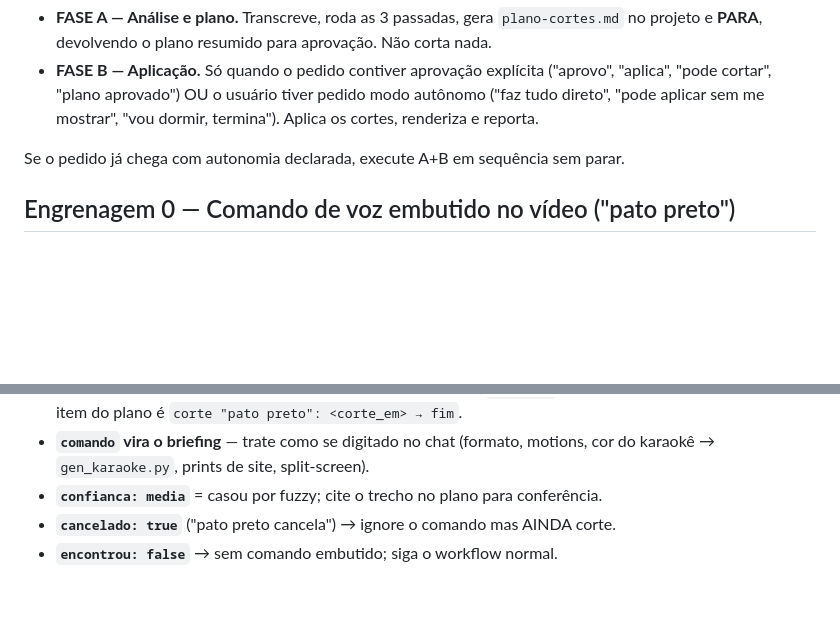
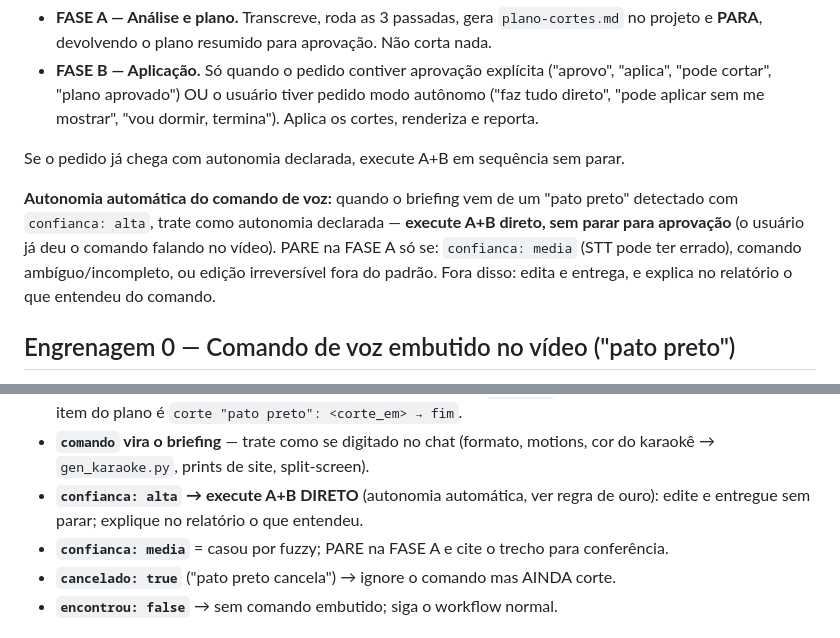
Before and after one commit to JohnsonChenx/video-ai-toolkit, a Markdown page: agents/editor.md, 2 parts joined by grey strips. Drawn GitHub-style; blank space fills up the shorter version.

Commit message:
Editor: autonomia automatica no comando de voz (confianca alta = edita direto)
Quando "pato preto" e detectado com confianca alta, o agente executa A+B sem parar
para aprovacao (o usuario ja deu o comando falando no video). Para na FASE A so com
confianca media, comando ambiguo, ou edicao irreversivel. Reduz atrito.

Co-Authored-By: Claude Opus 4.8 (1M context) <noreply@anthropic.com>

```diff
--- a/agents/editor.md
+++ b/agents/editor.md
@@ -28,6 +28,13 @@ Por isso o trabalho tem duas fases distintas:
 
 Se o pedido já chega com autonomia declarada, execute A+B em sequência sem parar.
 
+**Autonomia automática do comando de voz:** quando o briefing vem de um "pato preto"
+detectado com `confianca: alta`, trate como autonomia declarada — **execute A+B direto,
+sem parar para aprovação** (o usuário já deu o comando falando no vídeo). PARE na FASE A
+só se: `confianca: media` (STT pode ter errado), comando ambíguo/incompleto, ou edição
+irreversível fora do padrão. Fora disso: edita e entrega, e explica no relatório o que
+entendeu do comando.
+
 ## Engrenagem 0 — Comando de voz embutido no vídeo ("pato preto")
 
 O usuário pode **gravar o briefing de edição dentro do próprio vídeo**: ao terminar
@@ -57,7 +64,9 @@ Devolve JSON: `corte_em` (s), `comando` (briefing falado), `confianca` (alta/med
   silêncio anterior; o 1º item do plano é `corte "pato preto": <corte_em> → fim`.
 - **`comando` vira o briefing** — trate como se digitado no chat (formato, motions, cor
   do karaokê → `gen_karaoke.py`, prints de site, split-screen).
-- **`confianca: media`** = casou por fuzzy; cite o trecho no plano para conferência.
+- **`confianca: alta` → execute A+B DIRETO** (autonomia automática, ver regra de ouro):
+  edite e entregue sem parar; explique no relatório o que entendeu.
+- **`confianca: media`** = casou por fuzzy; PARE na FASE A e cite o trecho para conferência.
 - **`cancelado: true`** ("pato preto cancela") → ignore o comando mas AINDA corte.
 - **`encontrou: false`** → sem comando embutido; siga o workflow normal.
 
```
